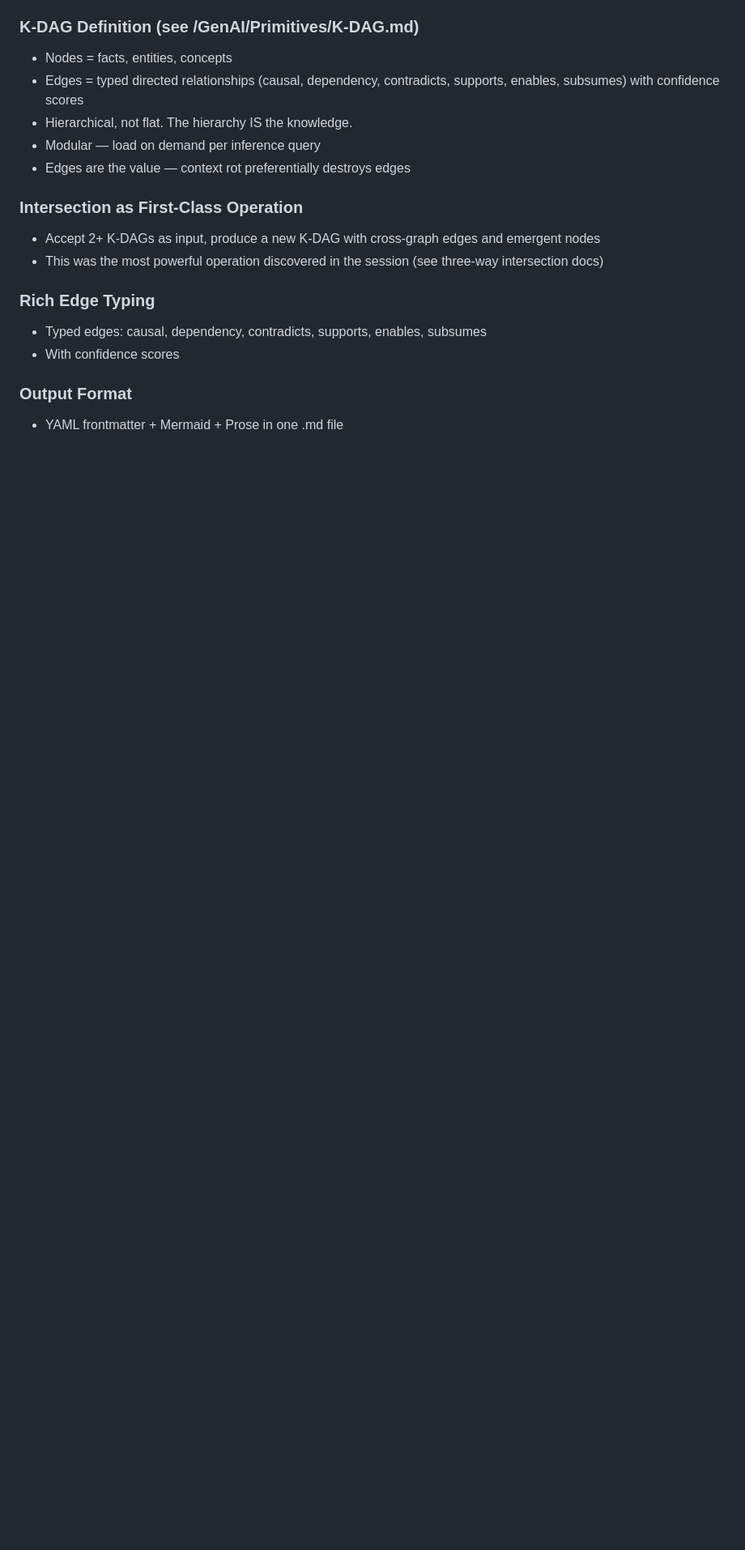
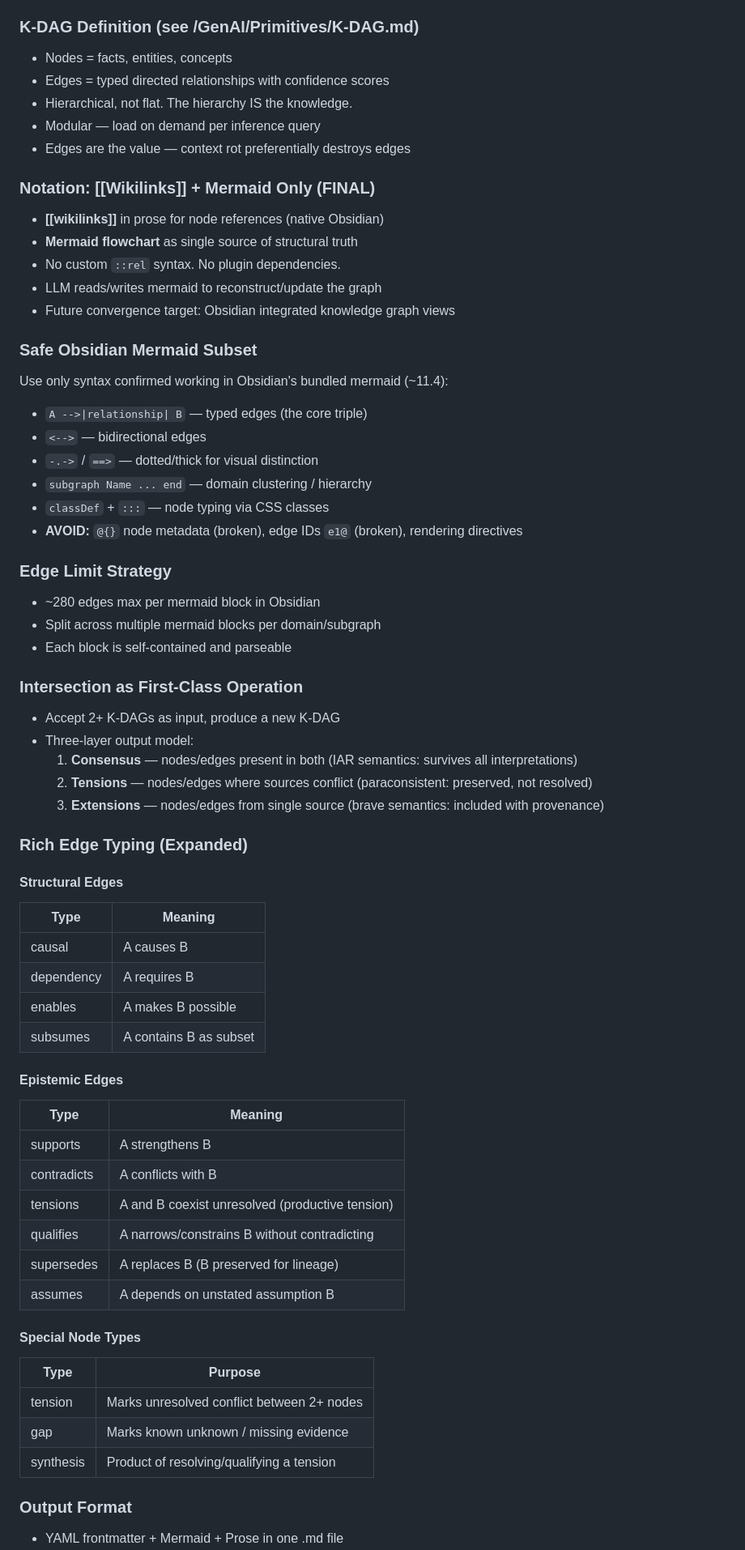
Before and after one commit to m31uk3/ai-skills, a Markdown page: skills/synthesize-knowledge-graph/CHECKPOINT.md, the part around one of its changes. Shown at 81% size. Drawn GitHub-style; blank space fills up the shorter version.

```diff
--- a/skills/synthesize-knowledge-graph/CHECKPOINT.md
+++ b/skills/synthesize-knowledge-graph/CHECKPOINT.md
@@ -15,18 +14,65 @@
 
 ### K-DAG Definition (see /GenAI/Primitives/K-DAG.md)
 - Nodes = facts, entities, concepts
-- Edges = typed directed relationships (causal, dependency, contradicts, supports, enables, subsumes) with confidence scores
+- Edges = typed directed relationships with confidence scores
 - Hierarchical, not flat. The hierarchy IS the knowledge.
 - Modular — load on demand per inference query
 - Edges are the value — context rot preferentially destroys edges
 
+### Notation: [[Wikilinks]] + Mermaid Only (FINAL)
+- **[[wikilinks]]** in prose for node references (native Obsidian)
+- **Mermaid flowchart** as single source of structural truth
+- No custom `::rel` syntax. No plugin dependencies.
+- LLM reads/writes mermaid to reconstruct/update the graph
+- Future convergence target: Obsidian integrated knowledge graph views
+
+### Safe Obsidian Mermaid Subset
+Use only syntax confirmed working in Obsidian's bundled mermaid (~11.4):
+- `A -->|relationship| B` — typed edges (the core triple)
+- `<-->` — bidirectional edges
+- `-.->` / `==>` — dotted/thick for visual distinction
+- `subgraph Name ... end` — domain clustering / hierarchy
+- `classDef` + `:::` — node typing via CSS classes
+- **AVOID:** `@{}` node metadata (broken), edge IDs `e1@` (broken), rendering directives
+
+### Edge Limit Strategy
+- ~280 edges max per mermaid block in Obsidian
+- Split across multiple mermaid blocks per domain/subgraph
+- Each block is self-contained and parseable
+
 ### Intersection as First-Class Operation
-- Accept 2+ K-DAGs as input, produce a new K-DAG with cross-graph edges and emergent nodes
-- This was the most powerful operation discovered in the session (see three-way intersection docs)
+- Accept 2+ K-DAGs as input, produce a new K-DAG
+- Three-layer output model:
+  1. **Consensus** — nodes/edges present in both (IAR semantics: survives all interpretations)
+  2. **Tensions** — nodes/edges where sources conflict (paraconsistent: preserved, not resolved)
+  3. **Extensions** — nodes/edges from single source (brave semantics: included with provenance)
 
-### Rich Edge Typing
-- Typed edges: causal, dependency, contradicts, supports, enables, subsumes
-- With confidence scores
+### Rich Edge Typing (Expanded)
+
+#### Structural Edges
+| Type | Meaning |
+|------|---------|
+| causal | A causes B |
+| dependency | A requires B |
+| enables | A makes B possible |
+| subsumes | A contains B as subset |
+
+#### Epistemic Edges
+| Type | Meaning |
+|------|---------|
+| supports | A strengthens B |
+| contradicts | A conflicts with B |
+| tensions | A and B coexist unresolved (productive tension) |
+| qualifies | A narrows/constrains B without contradicting |
+| supersedes | A replaces B (B preserved for lineage) |
+| assumes | A depends on unstated assumption B |
+
+#### Special Node Types
+| Type | Purpose |
+|------|---------|
+| tension | Marks unresolved conflict between 2+ nodes |
+| gap | Marks known unknown / missing evidence |
+| synthesis | Product of resolving/qualifying a tension |
 
 ### Output Format
 - YAML frontmatter + Mermaid + Prose in one .md file
```
Also changed, not shown: other parts of skills/synthesize-knowledge-graph/CHECKPOINT.md (+45 -99 lines), 2 other files.
